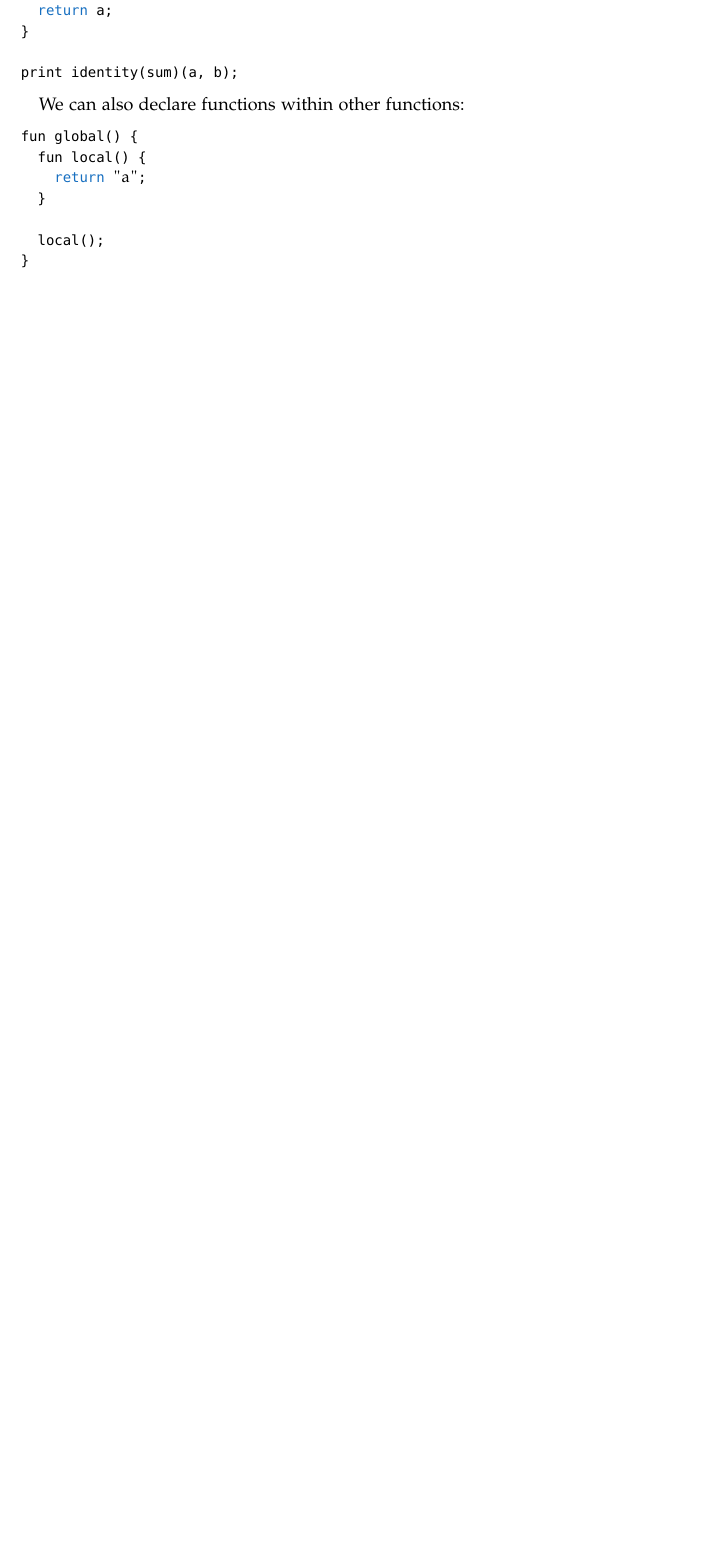
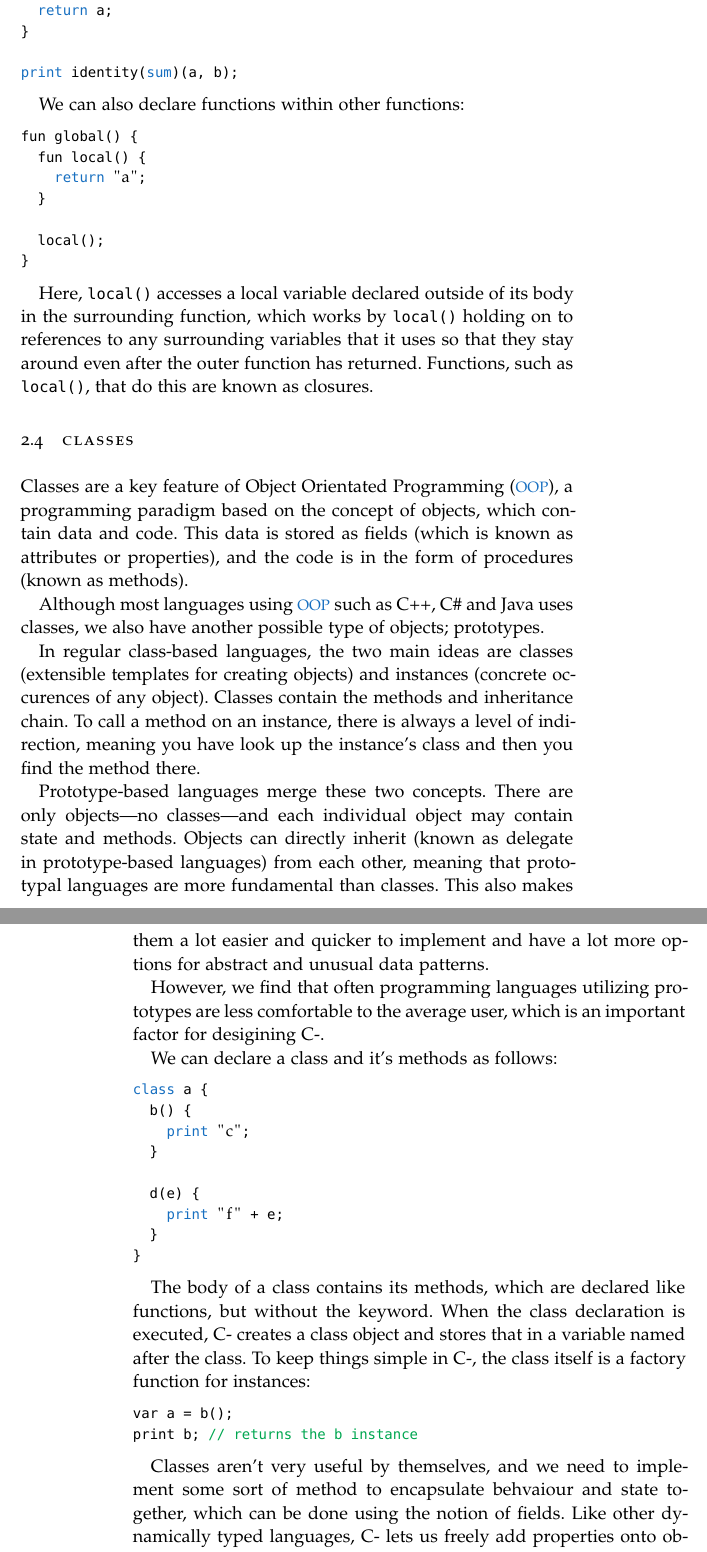
Before and after one commit to zaaahir/nea, a LaTeX thesis (ClassicThesis.tex, which reads Chapter02.tex): part of page 33 of 43 before the commit and two parts of pages 35 and 36 of 45 after it, the two joined at a grey line, cut so that both start at the same text, the shorter picture padded with empty space. Compiled offline with pdfLaTeX; a missing font is replaced by an installed copy or a similar font.

Commit message:
added classes

```diff
--- a/Chapter02.tex
+++ b/Chapter02.tex
@@ -355,3 +355,39 @@ fun global() {
 }
 \end{lstlisting}
 
+Here, \verb+local()+ accesses a local variable declared outside of its body in the surrounding function, which works by \verb+local()+ holding on to references to any surrounding variables that it uses so that they stay around even after the outer function has returned. Functions, such as \verb+local()+, that do this are known as closures.
+
+\section{Classes}
+
+Classes are a key feature of \ac{OOP}, a programming paradigm based on the concept of objects, which contain data and code. This data is stored as fields (which is known as attributes or properties), and the code is in the form of procedures (known as methods).
+
+Although most languages using \ac{OOP} such as C++, C\# and Java uses classes, we also have another possible type of objects; prototypes.
+
+In regular class-based languages, the two main ideas are classes (extensible templates for creating objects) and instances (concrete occurences of any object). Classes contain the methods and inheritance chain. To call a method on an instance, there is always a level of indirection, meaning you have look up the instance’s class and then you find the method there.
+
+Prototype-based languages merge these two concepts. There are only objects—no classes—and each individual object may contain state and methods. Objects can directly inherit (known as delegate in prototype-based languages) from each other, meaning that prototypal languages are more fundamental than classes. This also makes them a lot easier and quicker to implement and have a lot more options for abstract and unusual data patterns.
+
+However, we find that often programming languages utilizing prototypes are less comfortable to the average user, which is an important factor for desigining C-.
+
+We can declare a class and it's methods as follows:
+
+\begin{lstlisting}[language=python]
+class a {
+  b() {
+    print "c";
+  }
+
+  d(e) {
+    print "f" + e;
+  }
+}
+\end{lstlisting}
+
+The body of a class contains its methods, which are declared like functions, but without the keyword. When the class declaration is executed, C- creates a class object and stores that in a variable named after the class. To keep things simple in C-, the class itself is a factory function for instances:
+
+\begin{lstlisting}[language=C++]
+var a = b();
+print b; // returns the b instance
+\end{lstlisting}
+
+Classes aren't very useful by themselves, and we need to implement some sort of method to encapsulate behvaiour and state together, which can be done using the notion of fields. Like other dynamically typed languages, C- lets us freely add properties onto objects.
```
Also changed, not shown: FrontBackmatter/Contents.tex (+1 -0 lines), classicthesis.pdf, Chapter02.tex (23 more changed lines), 10 other files.
